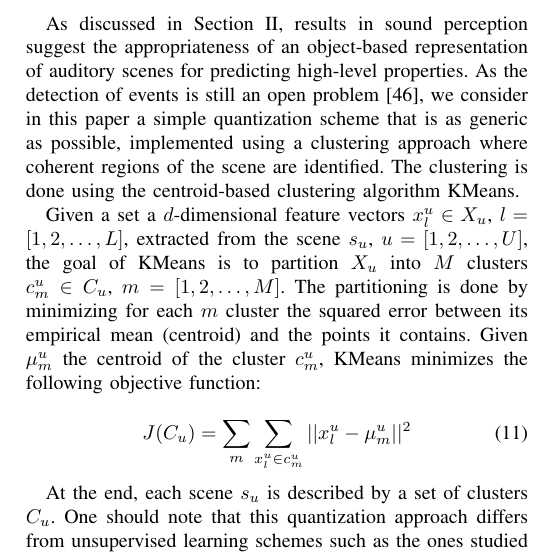
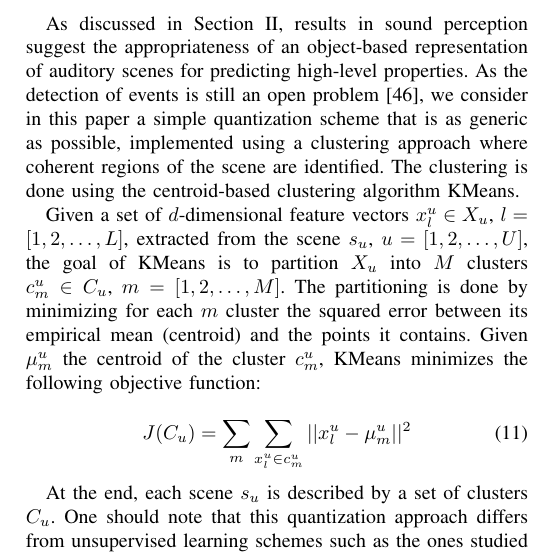
Before and after one commit to mathieulagrange/paperRelevanceBasedSimilarity, a LaTeX paper (paper/structureScene.tex): part of one column of page 5 of 10, cut so that both start at the same text. Compiled offline with pdfLaTeX.

Commit message:
minor correction section IV

```diff
--- a/paper/structureScene.tex
+++ b/paper/structureScene.tex
@@ -355,7 +355,7 @@ The vectors $\mu[\mathbf{S}\boldsymbol{X}(\gamma)]$ and $\sigma[\mathbf{S}\bolds
 
 As discussed in Section \ref{sec:soa}, results in sound perception suggest the appropriateness of an object-based representation of auditory scenes for predicting high-level properties. As the detection of events is still an open problem \cite{7100934},  we consider in this paper a simple quantization scheme that is as generic as possible, implemented using a clustering approach where coherent regions of the scene are identified. The clustering is done using the centroid-based clustering algorithm KMeans.
 
-Given a set a $d$-dimensional feature vectors $x_l^u\in X_u$, $l=[1,2,\ldots,L]$, extracted from the scene $s_u$, $u=[1,2,\ldots,U]$, the goal of KMeans is to partition $X_u$ into $M$ clusters $c^u_m\in C_u$, $m=[1,2,\ldots,M]$. The partitioning is done by minimizing for each $m$ cluster the squared error between its empirical mean (centroid) and the points it contains. Given $\mu_m^u$ the centroid of the cluster $c_m^u$, KMeans minimizes the following objective function:
+Given a set of $d$-dimensional feature vectors $x_l^u\in X_u$, $l=[1,2,\ldots,L]$, extracted from the scene $s_u$, $u=[1,2,\ldots,U]$, the goal of KMeans is to partition $X_u$ into $M$ clusters $c^u_m\in C_u$, $m=[1,2,\ldots,M]$. The partitioning is done by minimizing for each $m$ cluster the squared error between its empirical mean (centroid) and the points it contains. Given $\mu_m^u$ the centroid of the cluster $c_m^u$, KMeans minimizes the following objective function:
 
 \begin{equation}
 J(C_u)=\sum\limits_{m} \sum_{x^u_l\in c^u_m} \vert \vert x_l^u - \mu_m^u \vert \vert^2
```
